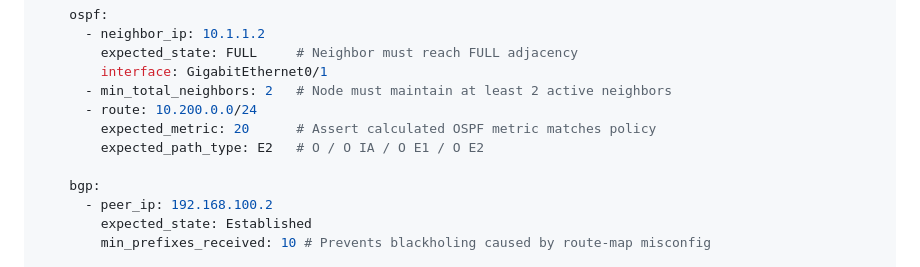
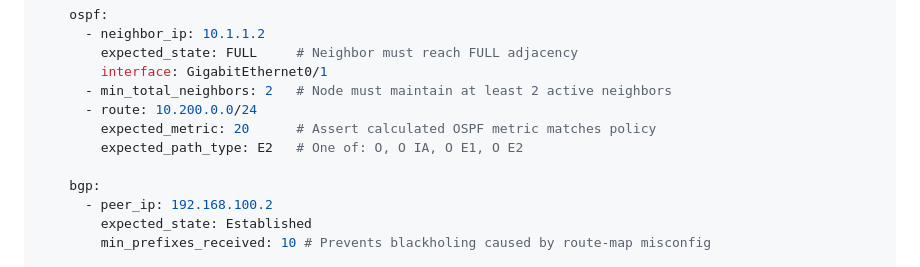
Before and after one commit to shaolinzhou/PNetGimini, a Markdown page: docs/EVE_IAC_INTEGRATION_SPEC.md, the part around the change. Rendered like a GitHub page.

Commit message:
docs: clarify YAML expected_path_type comment format

```diff
--- a/docs/EVE_IAC_INTEGRATION_SPEC.md
+++ b/docs/EVE_IAC_INTEGRATION_SPEC.md
@@ -220,7 +220,7 @@ Spine-01:
       - min_total_neighbors: 2   # Node must maintain at least 2 active neighbors
       - route: 10.200.0.0/24
         expected_metric: 20      # Assert calculated OSPF metric matches policy
-        expected_path_type: E2   # O / O IA / O E1 / O E2
+        expected_path_type: E2   # One of: O, O IA, O E1, O E2
 
     bgp:
       - peer_ip: 192.168.100.2
```
